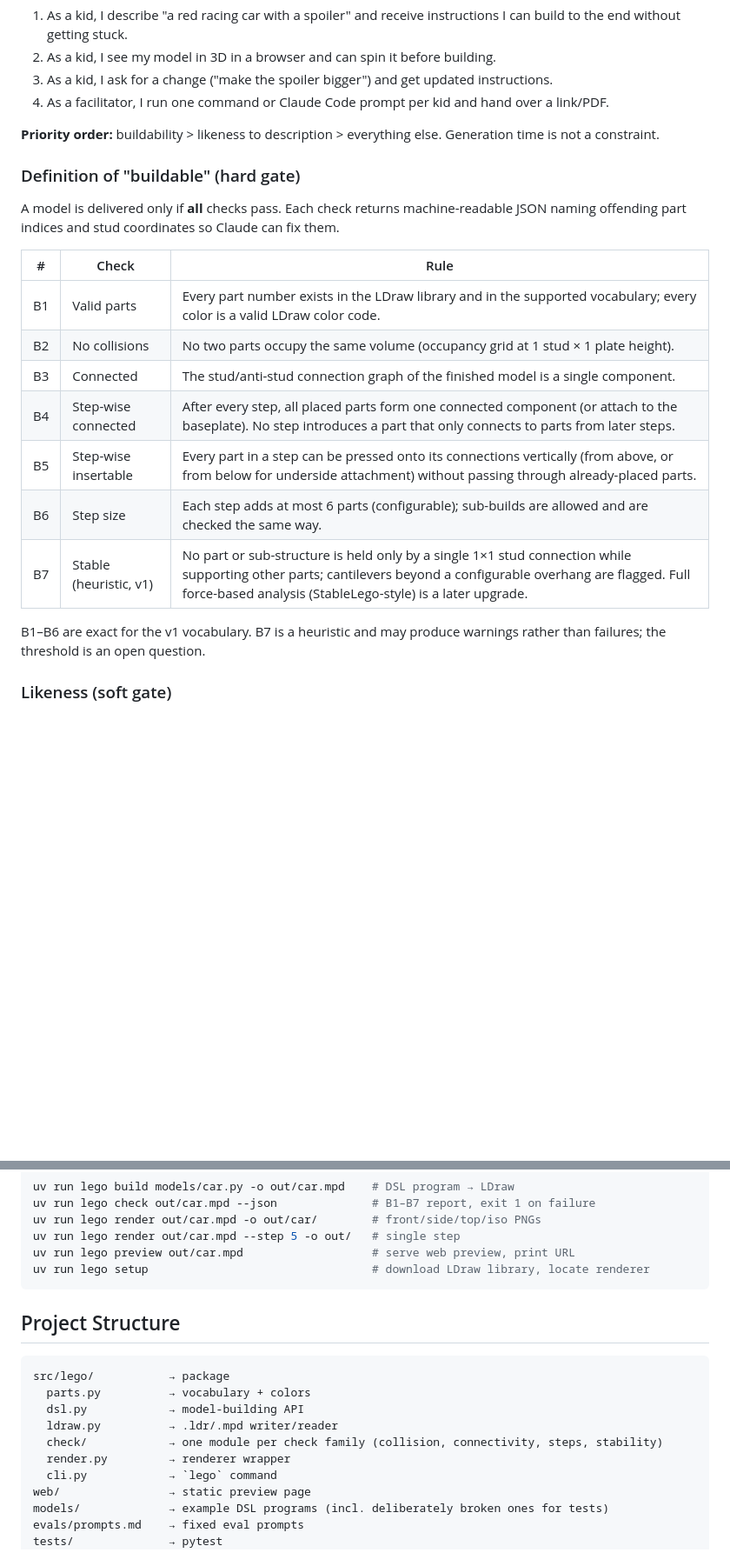
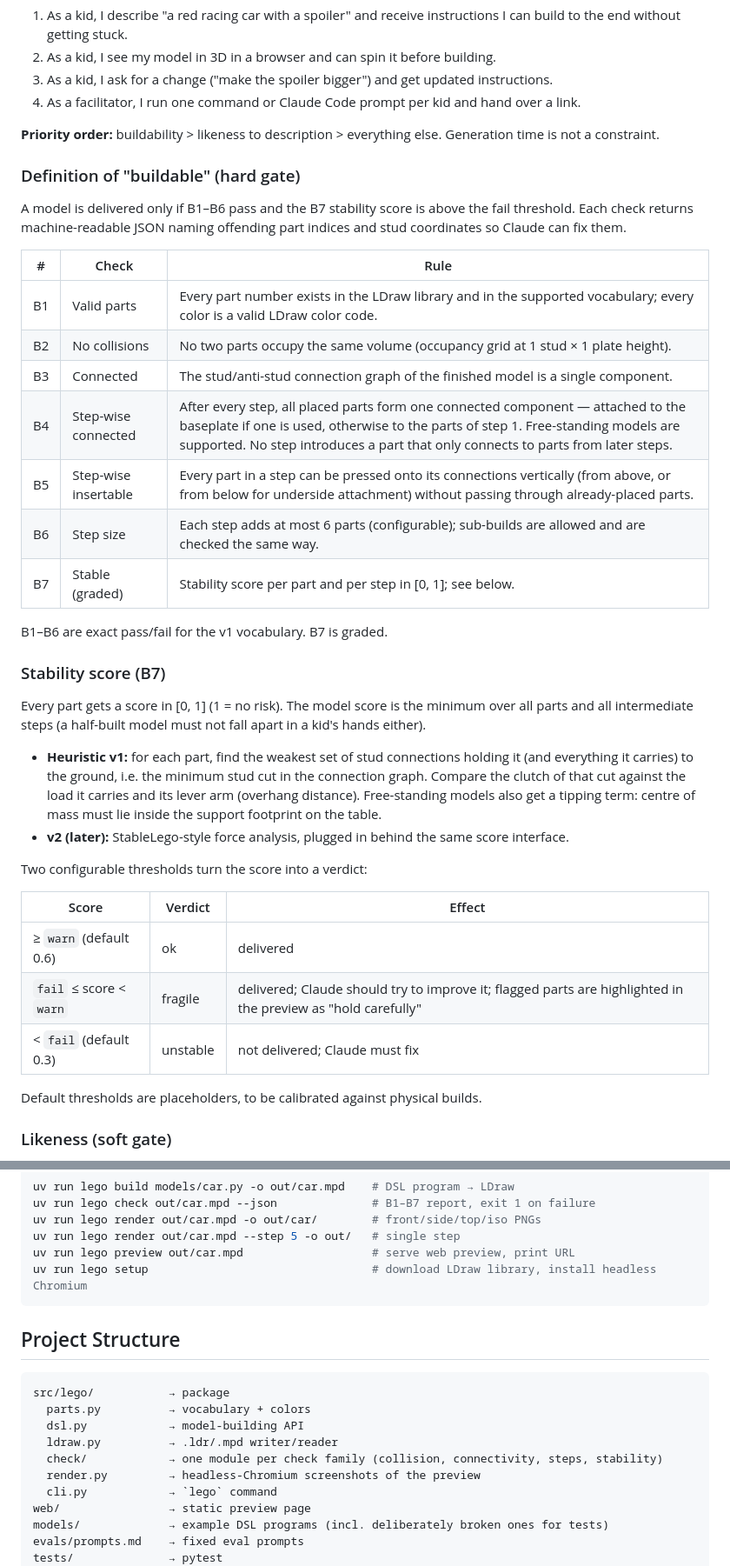
Before and after one commit to framegrabber/lego, a Markdown page: SPEC.md, 2 parts joined by grey strips. Shown at 87% size. GitHub-like rendering; blank space fills up the shorter version.

Commit message:
Spec: graded stability, free-standing, slopes, browser renderer, web-only instructions

````diff
--- a/SPEC.md
+++ b/SPEC.md
@@ -17,28 +17,50 @@ instructions they can follow with real bricks — without an adult fixing anythi
    the end without getting stuck.
 2. As a kid, I see my model in 3D in a browser and can spin it before building.
 3. As a kid, I ask for a change ("make the spoiler bigger") and get updated instructions.
-4. As a facilitator, I run one command or Claude Code prompt per kid and hand over a link/PDF.
+4. As a facilitator, I run one command or Claude Code prompt per kid and hand over a link.
 
 **Priority order:** buildability > likeness to description > everything else. Generation time is
 not a constraint.
 
 ### Definition of "buildable" (hard gate)
 
-A model is delivered only if **all** checks pass. Each check returns machine-readable JSON naming
-offending part indices and stud coordinates so Claude can fix them.
+A model is delivered only if B1–B6 pass and the B7 stability score is above the fail threshold.
+Each check returns machine-readable JSON naming offending part indices and stud coordinates so
+Claude can fix them.
 
 | # | Check | Rule |
 |---|---|---|
 | B1 | Valid parts | Every part number exists in the LDraw library and in the supported vocabulary; every color is a valid LDraw color code. |
 | B2 | No collisions | No two parts occupy the same volume (occupancy grid at 1 stud × 1 plate height). |
 | B3 | Connected | The stud/anti-stud connection graph of the finished model is a single component. |
-| B4 | Step-wise connected | After every step, all placed parts form one connected component (or attach to the baseplate). No step introduces a part that only connects to parts from later steps. |
+| B4 | Step-wise connected | After every step, all placed parts form one connected component — attached to the baseplate if one is used, otherwise to the parts of step 1. Free-standing models are supported. No step introduces a part that only connects to parts from later steps. |
 | B5 | Step-wise insertable | Every part in a step can be pressed onto its connections vertically (from above, or from below for underside attachment) without passing through already-placed parts. |
 | B6 | Step size | Each step adds at most 6 parts (configurable); sub-builds are allowed and are checked the same way. |
-| B7 | Stable (heuristic, v1) | No part or sub-structure is held only by a single 1×1 stud connection while supporting other parts; cantilevers beyond a configurable overhang are flagged. Full force-based analysis (StableLego-style) is a later upgrade. |
+| B7 | Stable (graded) | Stability score per part and per step in [0, 1]; see below. |
 
-B1–B6 are exact for the v1 vocabulary. B7 is a heuristic and may produce warnings rather than
-failures; the threshold is an open question.
+B1–B6 are exact pass/fail for the v1 vocabulary. B7 is graded.
+
+### Stability score (B7)
+
+Every part gets a score in [0, 1] (1 = no risk). The model score is the minimum over all parts and
+all intermediate steps (a half-built model must not fall apart in a kid's hands either).
+
+- **Heuristic v1:** for each part, find the weakest set of stud connections holding it (and
+  everything it carries) to the ground, i.e. the minimum stud cut in the connection graph. Compare
+  the clutch of that cut against the load it carries and its lever arm (overhang distance).
+  Free-standing models also get a tipping term: centre of mass must lie inside the support
+  footprint on the table.
+- **v2 (later):** StableLego-style force analysis, plugged in behind the same score interface.
+
+Two configurable thresholds turn the score into a verdict:
+
+| Score | Verdict | Effect |
+|---|---|---|
+| ≥ `warn` (default 0.6) | ok | delivered |
+| `fail` ≤ score < `warn` | fragile | delivered; Claude should try to improve it; flagged parts are highlighted in the preview as "hold carefully" |
+| < `fail` (default 0.3) | unstable | not delivered; Claude must fix |
+
+Default thresholds are placeholders, to be calibrated against physical builds.
 
 ### Likeness (soft gate)
 
@@ -102,7 +130,7 @@ uv run lego check out/car.mpd --json              # B1–B7 report, exit 1 on fa
 uv run lego render out/car.mpd -o out/car/        # front/side/top/iso PNGs
 uv run lego render out/car.mpd --step 5 -o out/   # single step
 uv run lego preview out/car.mpd                   # serve web preview, print URL
-uv run lego setup                                 # download LDraw library, locate renderer
+uv run lego setup                                 # download LDraw library, install headless Chromium
 ```
 
 ## Project Structure
@@ -113,7 +141,7 @@ src/lego/           → package
   dsl.py            → model-building API
   ldraw.py          → .ldr/.mpd writer/reader
   check/            → one module per check family (collision, connectivity, steps, stability)
-  render.py         → renderer wrapper
+  render.py         → headless-Chromium screenshots of the preview
   cli.py            → `lego` command
 web/                → static preview page
 models/             → example DSL programs (incl. deliberately broken ones for tests)
````
Also changed, not shown: other parts of SPEC.md (+27 -23 lines).
